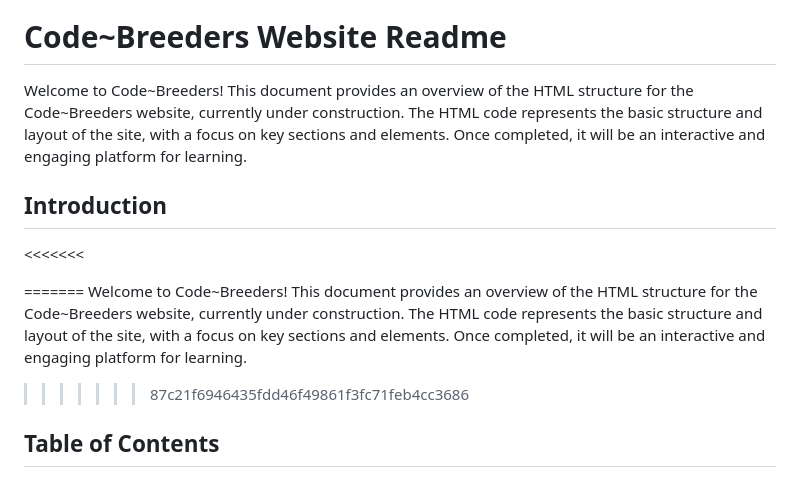
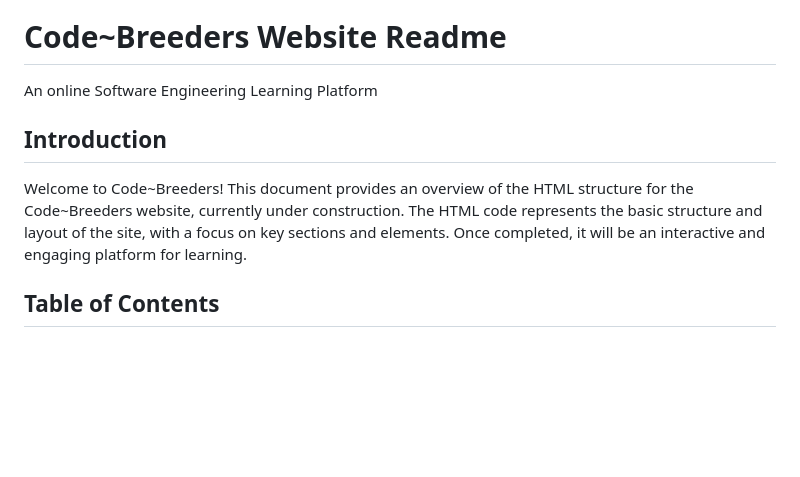
Before and after one commit to Frandy4ever/atlas-web-development, a Markdown page: html_advanced/README.md, the part around the change. Rendered like a GitHub page; blank space fills up the shorter version.

```diff
--- a/html_advanced/README.md
+++ b/html_advanced/README.md
@@ -2,17 +2,12 @@
 ![HTML Advance](images/under-construction.webp)
 
 # Code~Breeders Website Readme
-Welcome to Code~Breeders! This document provides an overview of the HTML structure for the Code~Breeders website, currently under construction. The HTML code represents the basic structure and layout of the site, with a focus on key sections and elements.
-Once completed, it will be an interactive and engaging platform for learning.
+An online Software Engineering Learning Platform
 
 ## Introduction
-<<<<<<<
-
-=======
 Welcome to Code~Breeders! This document provides an overview of the HTML structure for the Code~Breeders website,
 currently under construction. The HTML code represents the basic structure and layout of the site, with a focus on key sections and elements.
 Once completed, it will be an interactive and engaging platform for learning.
->>>>>>> 87c21f6946435fdd46f49861f3fc71feb4cc3686
 
 ## Table of Contents
 - [Project Overview](#project-overview)
```
